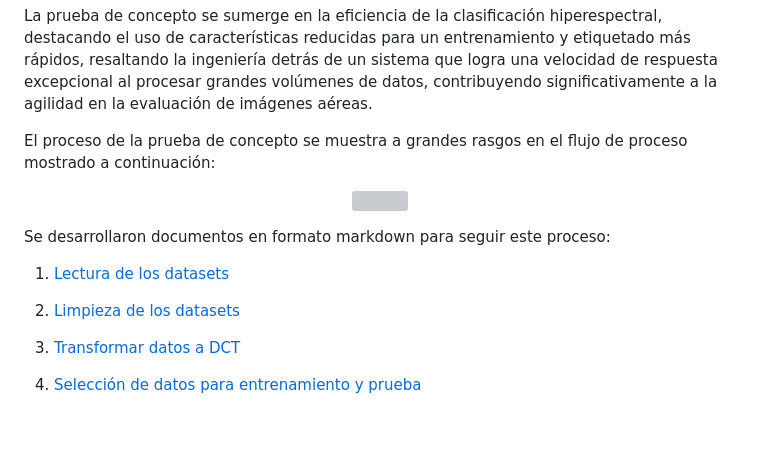
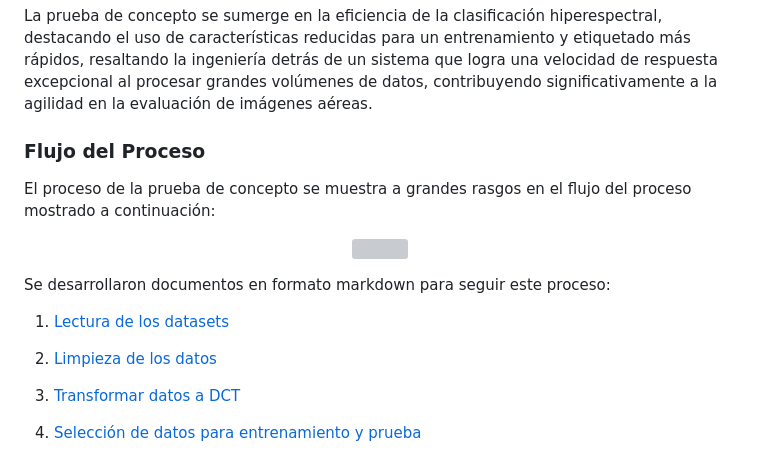
Before and after one commit to DavidGT08/BEDU_PrototypeDay, a Markdown page: README.md, the part around the change. Rendered like a GitHub page; blank space fills up the shorter version; grey boxes are pictures that could not be loaded.

```diff
--- a/README.md
+++ b/README.md
@@ -54,7 +54,8 @@ Como se aprecia, las imágenes hiperespectrales proporcionan mayor información
 
 La prueba de concepto se sumerge en la eficiencia de la clasificación hiperespectral, destacando el uso de características reducidas para un entrenamiento y etiquetado más rápidos, resaltando la ingeniería detrás de un sistema que logra una velocidad de respuesta excepcional al procesar grandes volúmenes de datos, contribuyendo significativamente a la agilidad en la evaluación de imágenes aéreas.
 
-El proceso de la prueba de concepto se muestra a grandes rasgos en el flujo de proceso mostrado a continuación:
+### Flujo del Proceso
+El proceso de la prueba de concepto se muestra a grandes rasgos en el flujo del proceso mostrado a continuación:
 
 <p align="center">
 <img src="./docs/img/Flujo_proceso.png" width="713">
@@ -63,7 +64,7 @@ El proceso de la prueba de concepto se muestra a grandes rasgos en el flujo de p
 Se desarrollaron documentos en formato markdown para seguir este proceso:
 
 1. [Lectura de los datasets](./docs/1_read_datasets.md)
-2. [Limpieza de los datasets](./docs/2_clean_datasets.md)
+2. [Limpieza de los datos](./docs/2_clean_datasets.md)
 3. [Transformar datos a DCT](./docs/3_save_features_dct.md)
 4. [Selección de datos para entrenamiento y prueba](./docs/4_get_indices_kfold.md)
 5. [Separación de los datos](./docs/5_divide_train_and_test.md)
```
